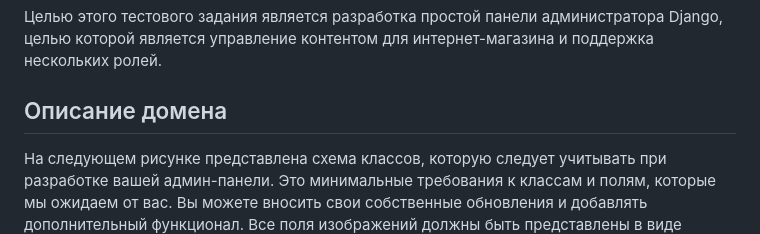
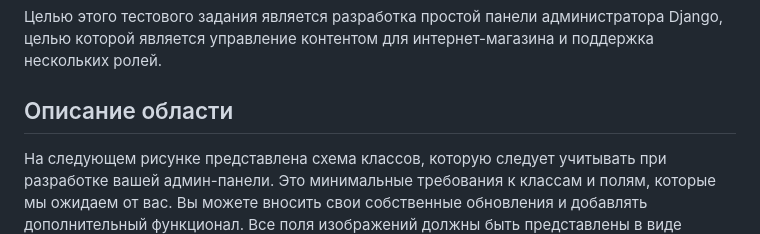
Before and after one commit to tillwithered/test-task, a Markdown page: python developer.md, the part around the change. GitHub-like rendering.

```diff
--- a/python developer.md
+++ b/python developer.md
@@ -4,7 +4,7 @@
 ## Цель задания
 Целью этого тестового задания является разработка простой панели администратора Django, целью которой является управление контентом для интернет-магазина и поддержка нескольких ролей.
 
-## Описание домена
+## Описание области
 На следующем рисунке представлена схема классов, которую следует учитывать при разработке вашей админ-панели. Это минимальные требования к классам и полям, которые мы ожидаем от вас. Вы можете вносить свои собственные обновления и добавлять дополнительный функционал. Все поля изображений должны быть представлены в виде ссылок на изображения. Вы можете свободно использовать любую базу данных, которая кажется подходящей для вас и для проекта.
 
 ![Class diagram](http://meowsign.site/class_diagram.png)
```
